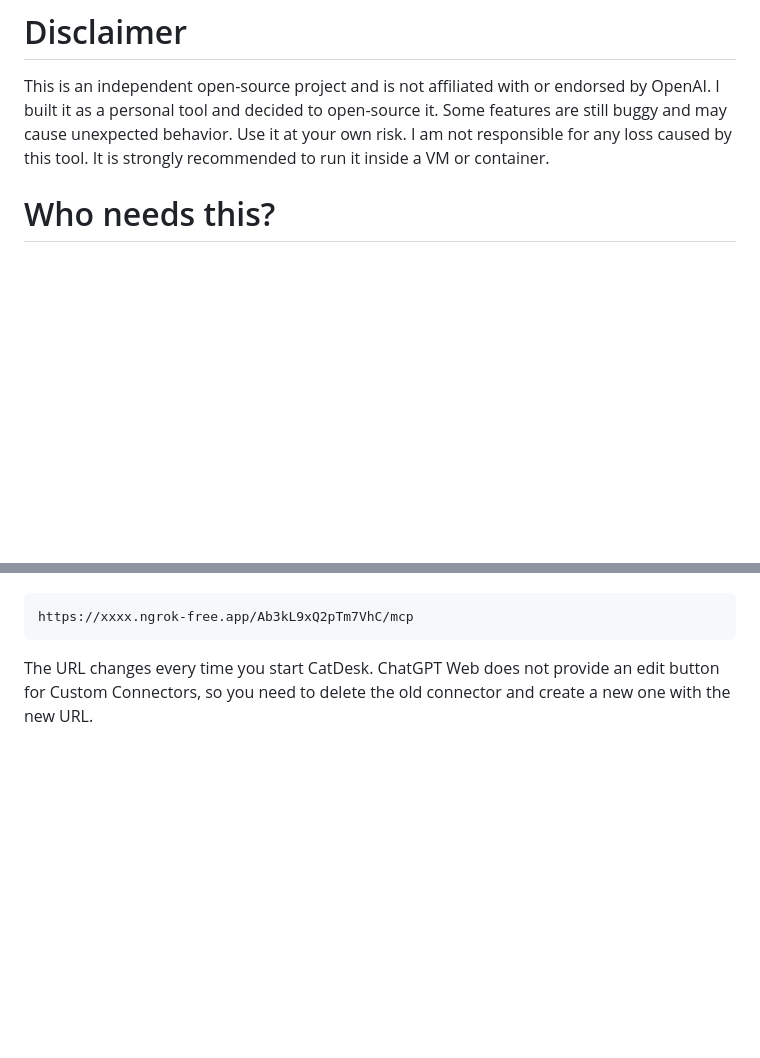
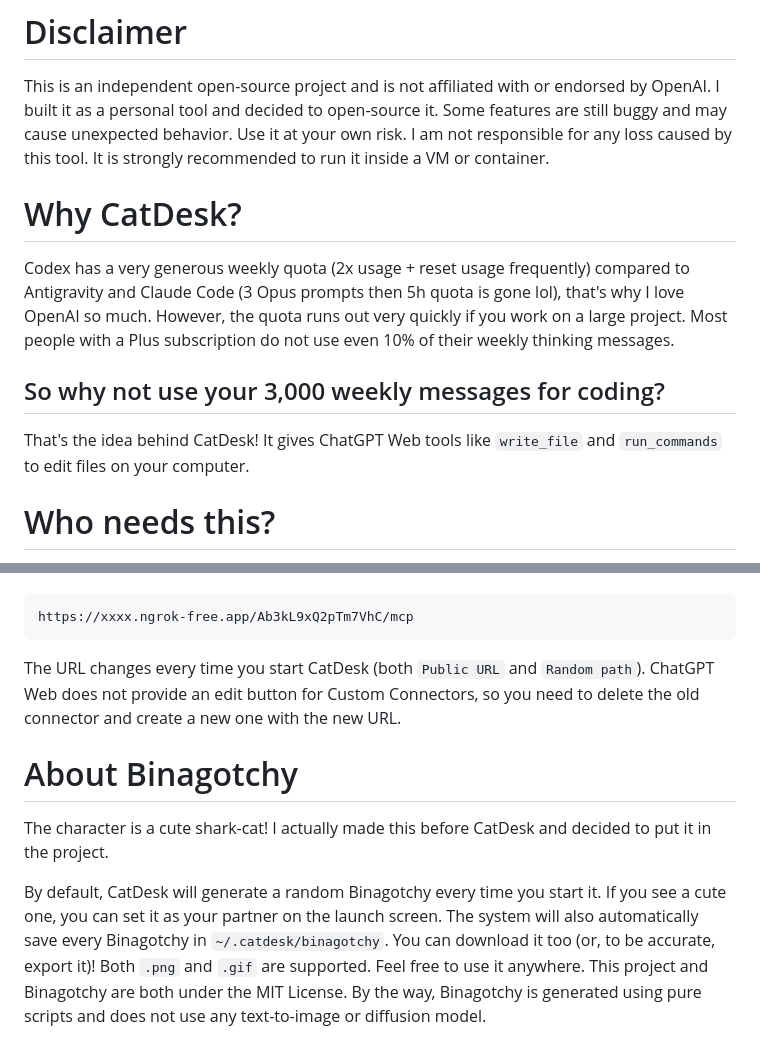
Before and after one commit to Xeift/CatDesk, a Markdown page: README.md, 2 parts joined by grey strips. Drawn GitHub-style; blank space fills up the shorter version.

````diff
--- a/README.md
+++ b/README.md
@@ -5,6 +5,14 @@ An open-source tool that turns ChatGPT Web into a coding agent. No API, no Codex
 # Disclaimer
 
 This is an independent open-source project and is not affiliated with or endorsed by OpenAI. I built it as a personal tool and decided to open-source it. Some features are still buggy and may cause unexpected behavior. Use it at your own risk. I am not responsible for any loss caused by this tool. It is strongly recommended to run it inside a VM or container.
+
+# Why CatDesk?
+
+Codex has a very generous weekly quota (2x usage + reset usage frequently) compared to Antigravity and Claude Code (3 Opus prompts then 5h quota is gone lol), that's why I love OpenAI so much. However, the quota runs out very quickly if you work on a large project. Most people with a Plus subscription do not use even 10% of their weekly thinking messages.
+
+## So why not use your 3,000 weekly messages for coding?
+
+That's the idea behind CatDesk! It gives ChatGPT Web tools like `write_file` and `run_commands` to edit files on your computer.
 
 # Who needs this?
 
@@ -182,4 +190,10 @@ So the full URL looks like this:
 https://xxxx.ngrok-free.app/Ab3kL9xQ2pTm7VhC/mcp
 ```
 
-The URL changes every time you start CatDesk. ChatGPT Web does not provide an edit button for Custom Connectors, so you need to delete the old connector and create a new one with the new URL.
+The URL changes every time you start CatDesk (both `Public URL` and `Random path`). ChatGPT Web does not provide an edit button for Custom Connectors, so you need to delete the old connector and create a new one with the new URL.
+
+# About Binagotchy
+
+The character is a cute shark-cat! I actually made this before CatDesk and decided to put it in the project.
+
+By default, CatDesk will generate a random Binagotchy every time you start it. If you see a cute one, you can set it as your partner on the launch screen. The system will also automatically save every Binagotchy in `~/.catdesk/binagotchy`. You can download it too (or, to be accurate, export it)! Both `.png` and `.gif` are supported. Feel free to use it anywhere. This project and Binagotchy are both under the MIT License. By the way, Binagotchy is generated using pure scripts and does not use any text-to-image or diffusion model.
````
Also changed, not shown: other parts of README.md (+22 -22 lines).
